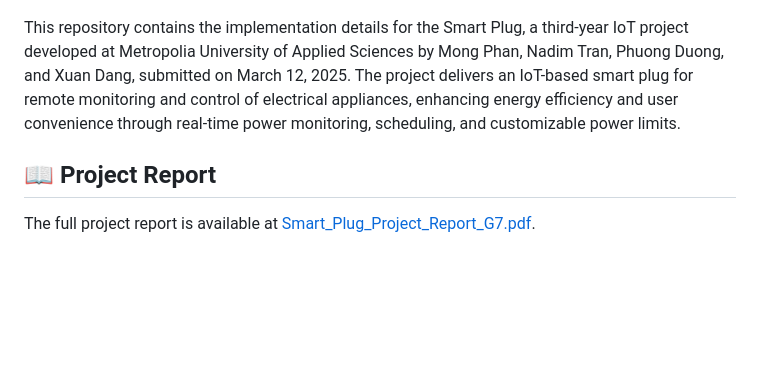
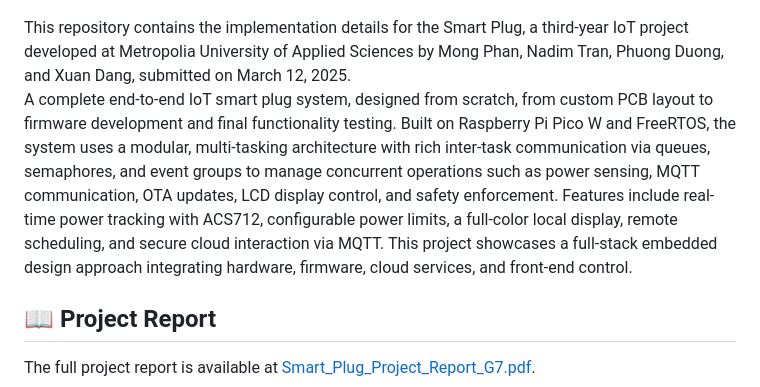
Before and after one commit to mongpt/SmartPlug_IoT_Project, a Markdown page: README.md, the part around the change. Rendered like a GitHub page; blank space fills up the shorter version.

```diff
--- a/README.md
+++ b/README.md
@@ -1,7 +1,15 @@
 # 🔌 Smart Plug IoT Project
 ![](SmartPlug_IoT.jpg)
 
-This repository contains the implementation details for the Smart Plug, a third-year IoT project developed at Metropolia University of Applied Sciences by Mong Phan, Nadim Tran, Phuong Duong, and Xuan Dang, submitted on March 12, 2025. The project delivers an IoT-based smart plug for remote monitoring and control of electrical appliances, enhancing energy efficiency and user convenience through real-time power monitoring, scheduling, and customizable power limits.
+This repository contains the implementation details for the Smart Plug, a third-year IoT project developed at Metropolia University of Applied Sciences by Mong Phan, Nadim Tran, Phuong Duong, and Xuan Dang, submitted on March 12, 2025.
+A complete end-to-end IoT smart plug system, designed from scratch, from custom PCB layout to firmware
+              development and final functionality testing. Built on Raspberry Pi Pico W and FreeRTOS, the system uses a
+              modular, multi-tasking architecture with rich inter-task communication via queues, semaphores, and event
+              groups to manage concurrent operations such as power sensing, MQTT communication, OTA updates, LCD display
+              control, and safety enforcement. Features include real-time power tracking with ACS712, configurable power
+              limits, a full-color local display, remote scheduling, and secure cloud interaction via MQTT. This project
+              showcases a full-stack embedded design approach integrating hardware, firmware, cloud services, and
+              front-end control.
 
 ## 📖 Project Report
 
```
